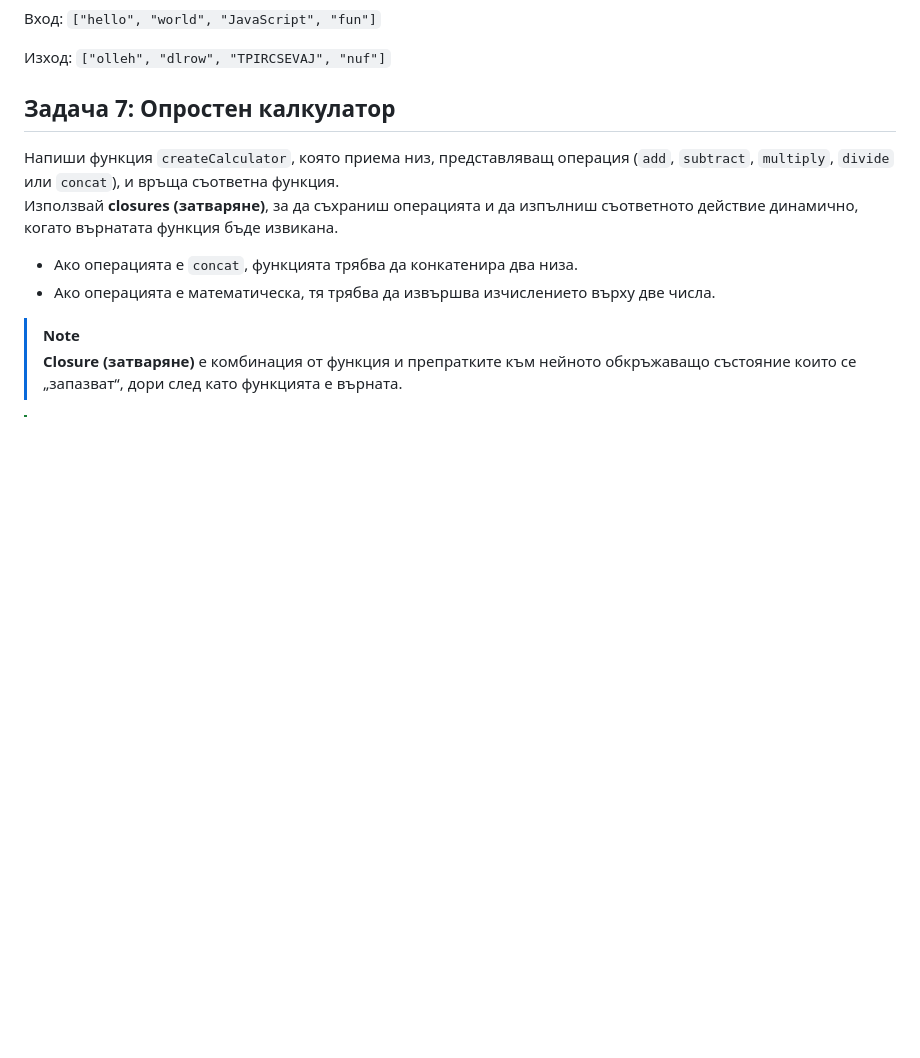
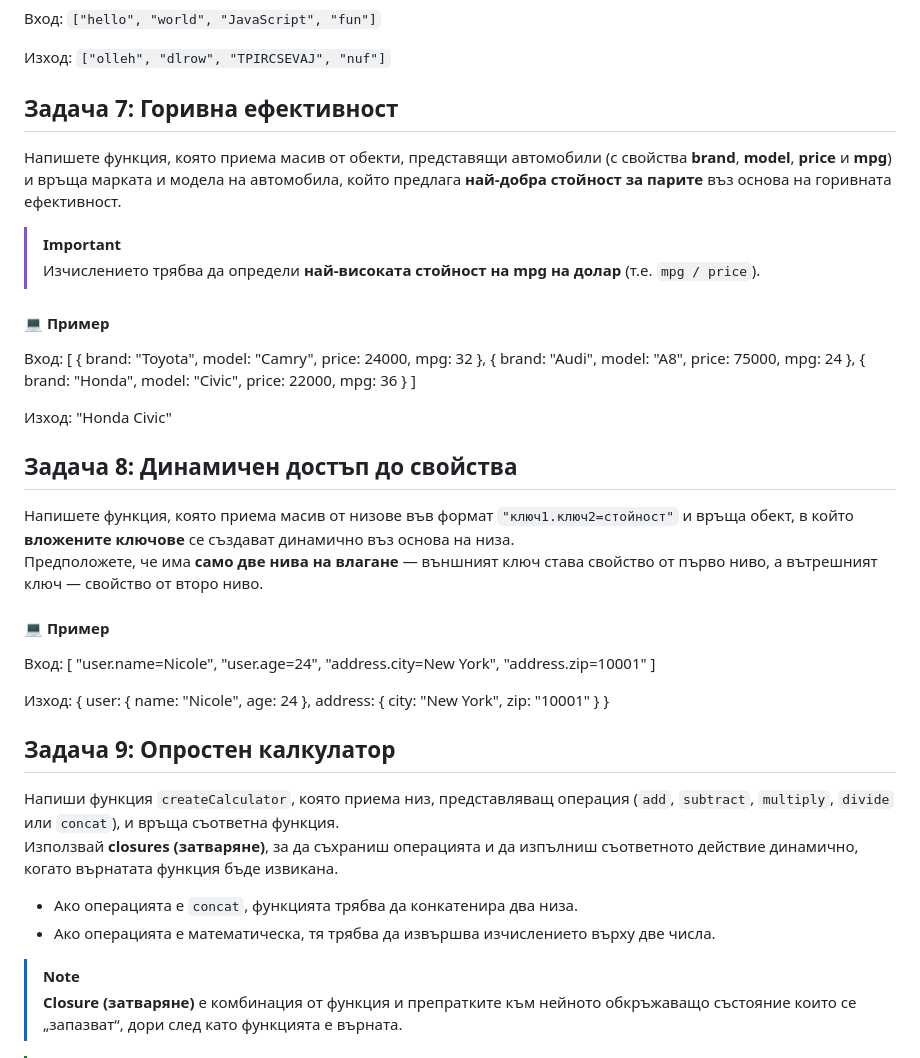
Before and after one commit to Nizamski/fmi-front-end-web, a Markdown page: exercises/js-9-Nov-25/tasks.md, the part around one of its changes. GitHub-like rendering; blank space fills up the shorter version.

Commit message:
added new tasks

```diff
--- a/exercises/js-9-Nov-25/tasks.md
+++ b/exercises/js-9-Nov-25/tasks.md
@@ -72,7 +70,45 @@
 
 Изход: `["olleh", "dlrow", "TPIRCSEVAJ", "nuf"]`
 
-## Задача 7: Опростен калкулатор
+## Задача 7: Горивна ефективност
+
+Напишете функция, която приема масив от обекти, представящи автомобили (с свойства **brand**, **model**, **price** и **mpg**) и връща марката и модела на автомобила, който предлага **най-добра стойност за парите** въз основа на горивната ефективност.
+
+> [!IMPORTANT]
+> Изчислението трябва да определи **най-високата стойност на mpg на долар** (т.е. `mpg / price`).
+
+#### 💻 Пример
+
+Вход: [
+  { brand: "Toyota", model: "Camry", price: 24000, mpg: 32 },
+  { brand: "Audi", model: "A8", price: 75000, mpg: 24 },
+  { brand: "Honda", model: "Civic", price: 22000, mpg: 36 }
+]
+
+Изход: "Honda Civic"
+
+## Задача 8: Динамичен достъп до свойства
+
+Напишете функция, която приема масив от низове във формат `"ключ1.ключ2=стойност"` и връща обект, в който **вложените ключове** се създават динамично въз основа на низа.
+Предположете, че има **само две нива на влагане** — външният ключ става свойство от първо ниво, а вътрешният ключ — свойство от второ ниво.
+
+#### 💻 Пример
+
+Вход: [
+  "user.name=Nicole",
+  "user.age=24",
+  "address.city=New York",
+  "address.zip=10001"
+]
+
+Изход:
+{
+  user: { name: "Nicole", age: 24 },
+  address: { city: "New York", zip: "10001" }
+}
+
+
+## Задача 9: Опростен калкулатор
 
 Напиши функция `createCalculator`, която приема низ, представляващ операция (`add`, `subtract`, `multiply`, `divide` или `concat`), и връща съответна функция.
 Използвай **closures (затваряне)**, за да съхраниш операцията и да изпълниш съответното действие динамично, когато върнатата функция бъде извикана.
```
Also changed, not shown: other parts of exercises/js-9-Nov-25/tasks.md (+0 -2 lines).
